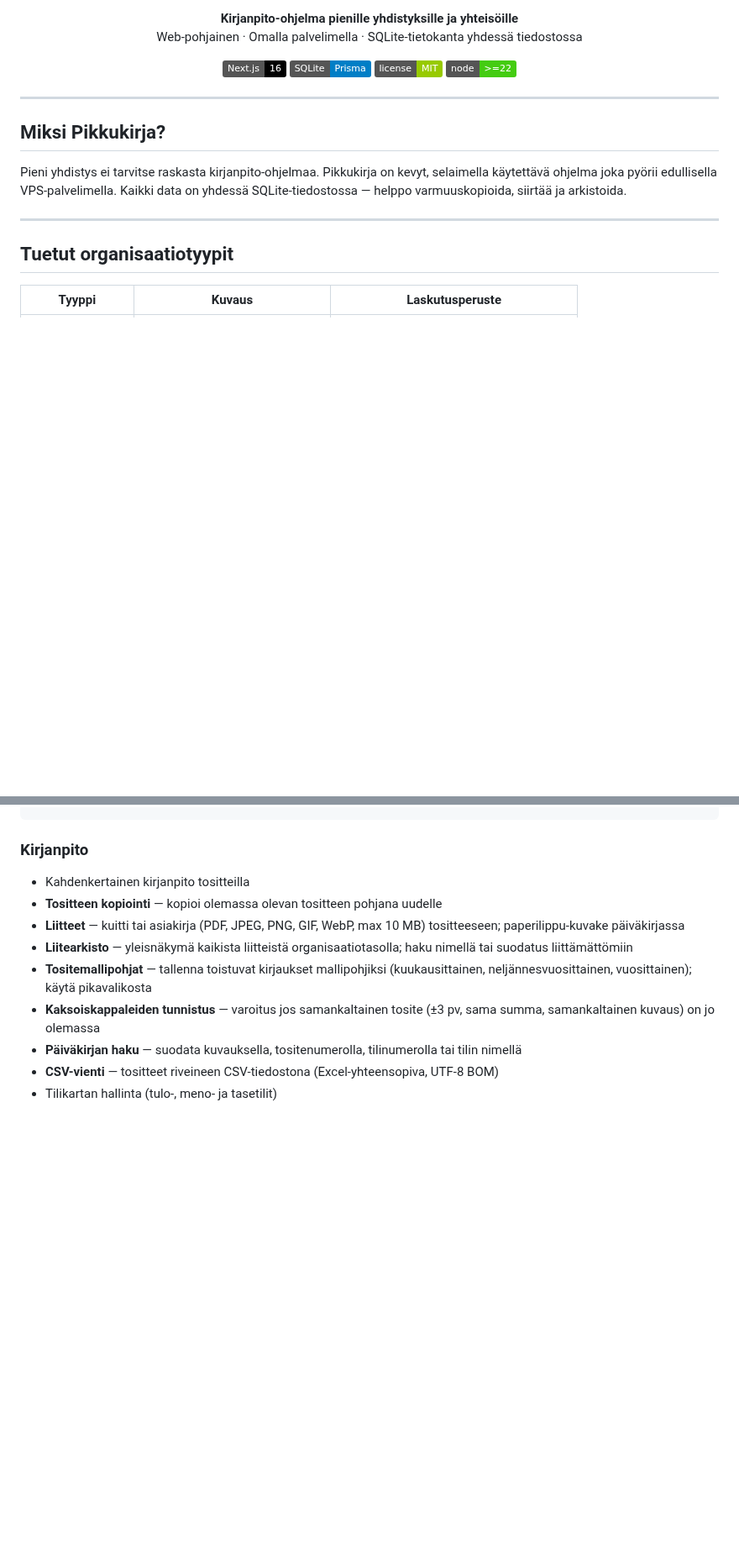
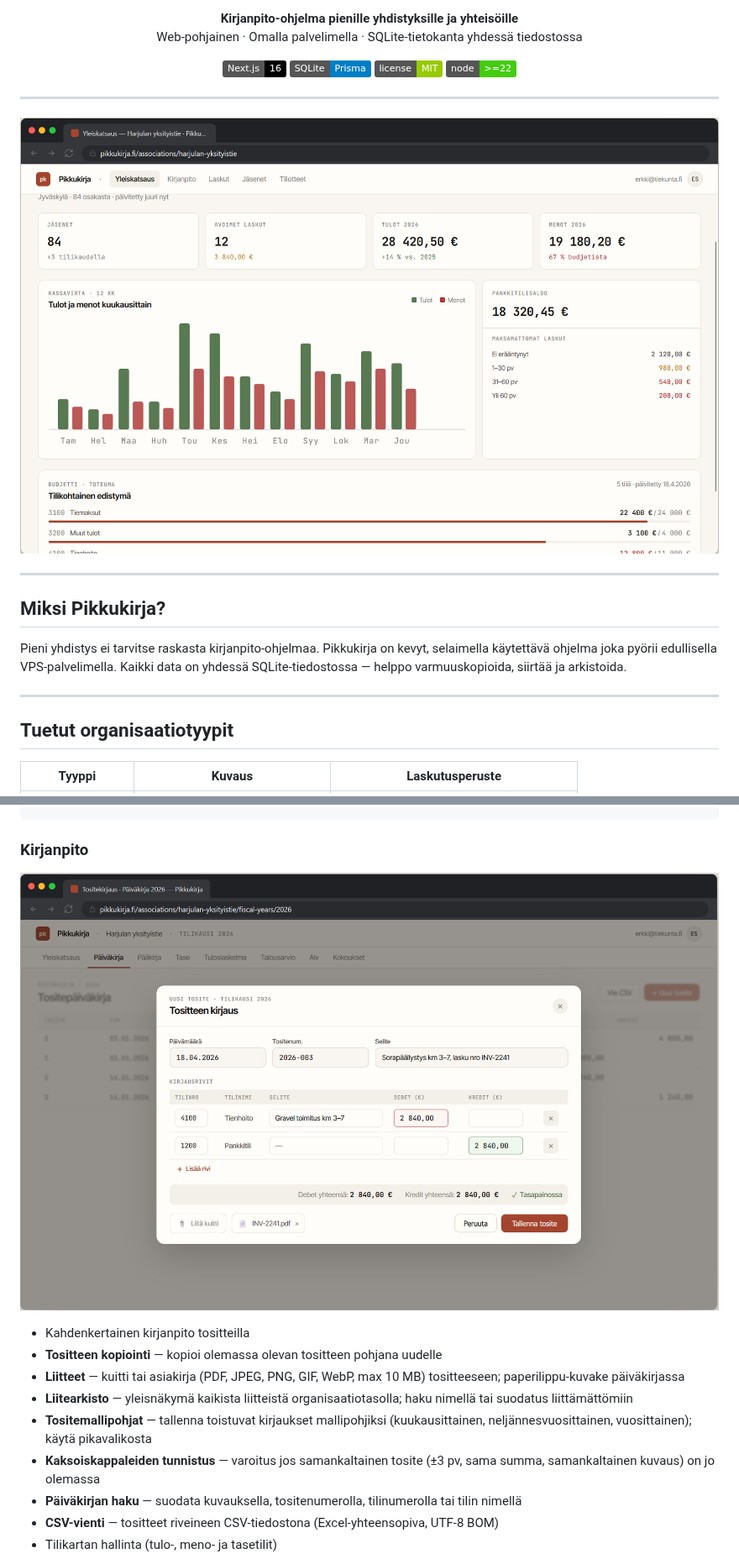
Before and after one commit to Pezander/pikkukirja, a Markdown page: README.md, 2 parts joined by grey strips. Shown at 84% size. Rendered like a GitHub page; pictures changed too: screenshots/tositekirjaus.png (added), screenshots/yleiskatsaus.png (added); badges without logos; blank space fills up the shorter version.

Commit message:
Added engilish readme file, and some screenshots of the app.

```diff
--- a/README.md
+++ b/README.md
@@ -15,6 +17,10 @@
   <img src="https://img.shields.io/badge/license-MIT-green" alt="MIT License" />
   <img src="https://img.shields.io/badge/node-%3E%3D22-brightgreen?logo=node.js" alt="Node >= 22" />
 </p>
+
+---
+
+![Yleiskatsaus](screenshots/yleiskatsaus.png)
 
 ---
 
@@ -63,6 +69,8 @@ Jokaisella organisaatiotyypillä on oma tilikartta, omat tilit laskuille ja rapo
 
 ### Kirjanpito
 
+![Tositekirjaus](screenshots/tositekirjaus.png)
+
 - Kahdenkertainen kirjanpito tositteilla
 - **Tositteen kopiointi** — kopioi olemassa olevan tositteen pohjana uudelle
 - **Liitteet** — kuitti tai asiakirja (PDF, JPEG, PNG, GIF, WebP, max 10 MB) tositteeseen; paperilippu-kuvake päiväkirjassa
```
Also changed, not shown: other parts of README.md (+4 -0 lines), README.en.md (added, +294 -0 lines), screenshots/jäsenlaskutus.png (added).
